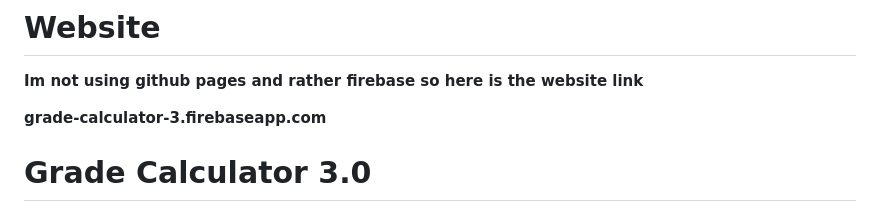
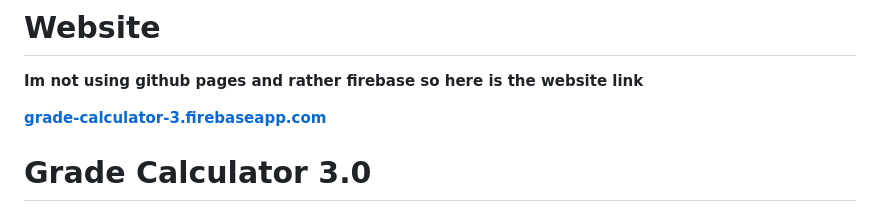
Before and after one commit to Hello1901/GradeCaculator3.0, a Markdown page: README.md, the part around the change. GitHub-like rendering.

Commit message:
Update website link format in README

```diff
--- a/README.md
+++ b/README.md
@@ -1,7 +1,7 @@
 # Website
 **Im not using github pages and rather firebase so here is the website link**
 
-**grade-calculator-3.firebaseapp.com**
+**[grade-calculator-3.firebaseapp.com](https://grade-calculator-3.firebaseapp.com/)**
 
 
 
```
